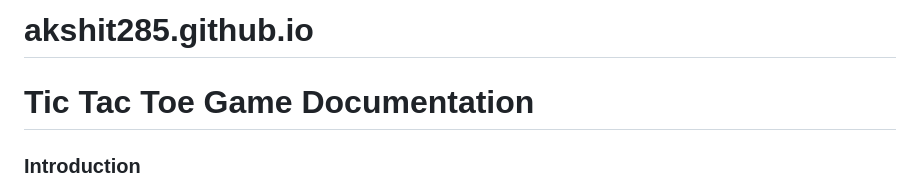
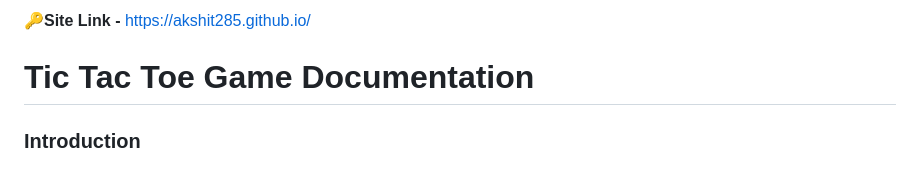
Before and after one commit to akshit285/akshit285.github.io, a Markdown page: README.md, the part around the change. Drawn GitHub-style.

```diff
--- a/README.md
+++ b/README.md
@@ -1,4 +1,4 @@
-# akshit285.github.io
+🔑**Site Link -** https://akshit285.github.io/
 
 # Tic Tac Toe Game Documentation
 ### Introduction
```
